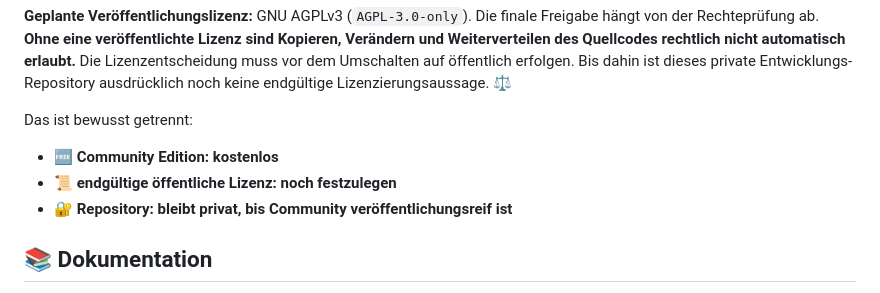
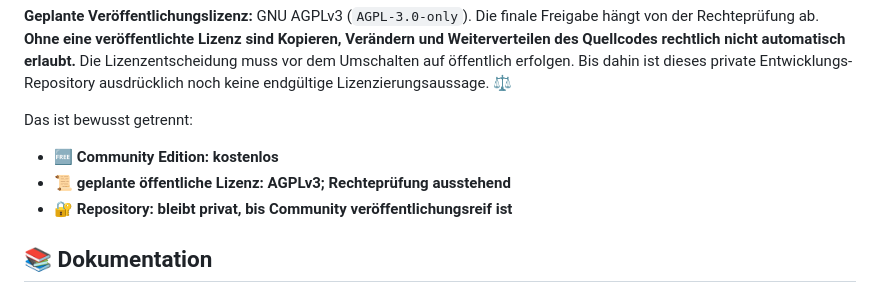
Before and after one commit to hotteftw1981/VoltCore-Community, a Markdown page: README.md, the part around the change. Drawn GitHub-style.

Commit message:
chore(community): prepare clean, correctly licensed publication archive

```diff
--- a/README.md
+++ b/README.md
@@ -149,7 +149,7 @@ VoltCore Community ist als **kostenlose VoltCore-Edition** geplant. 🆓💙
 Das ist bewusst getrennt:
 
 - 🆓 **Community Edition: kostenlos**
-- 📜 **endgültige öffentliche Lizenz: noch festzulegen**
+- 📜 **geplante öffentliche Lizenz: AGPLv3; Rechteprüfung ausstehend**
 - 🔐 **Repository: bleibt privat, bis Community veröffentlichungsreif ist**
 
 ## 📚 Dokumentation
```
